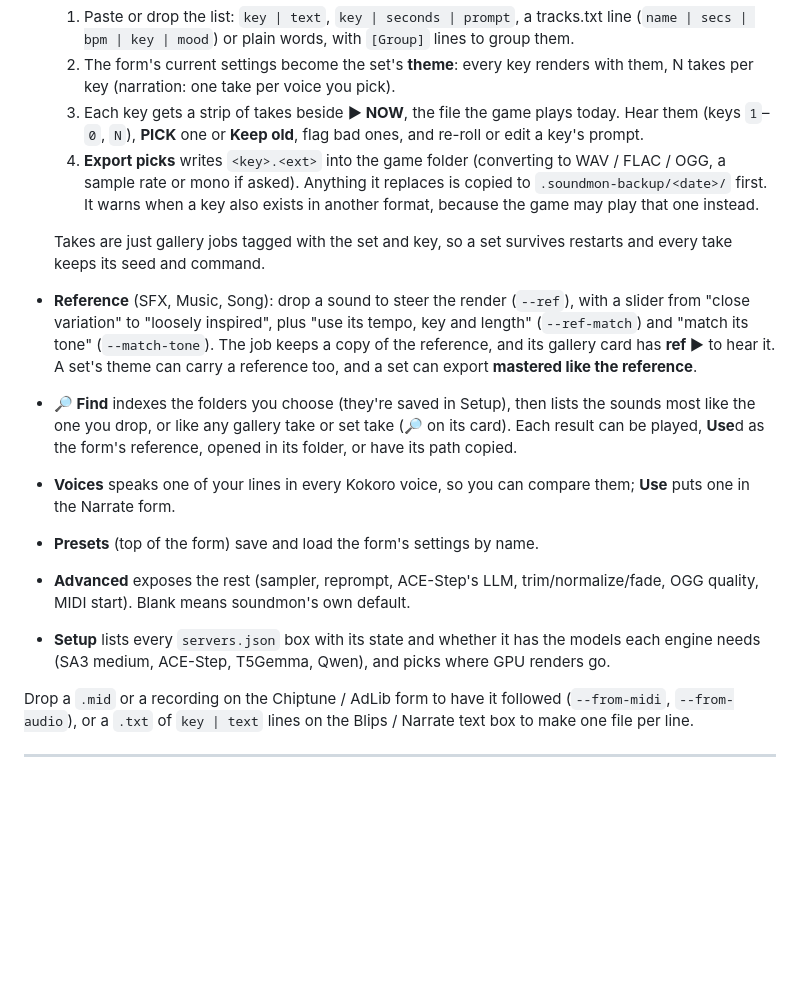
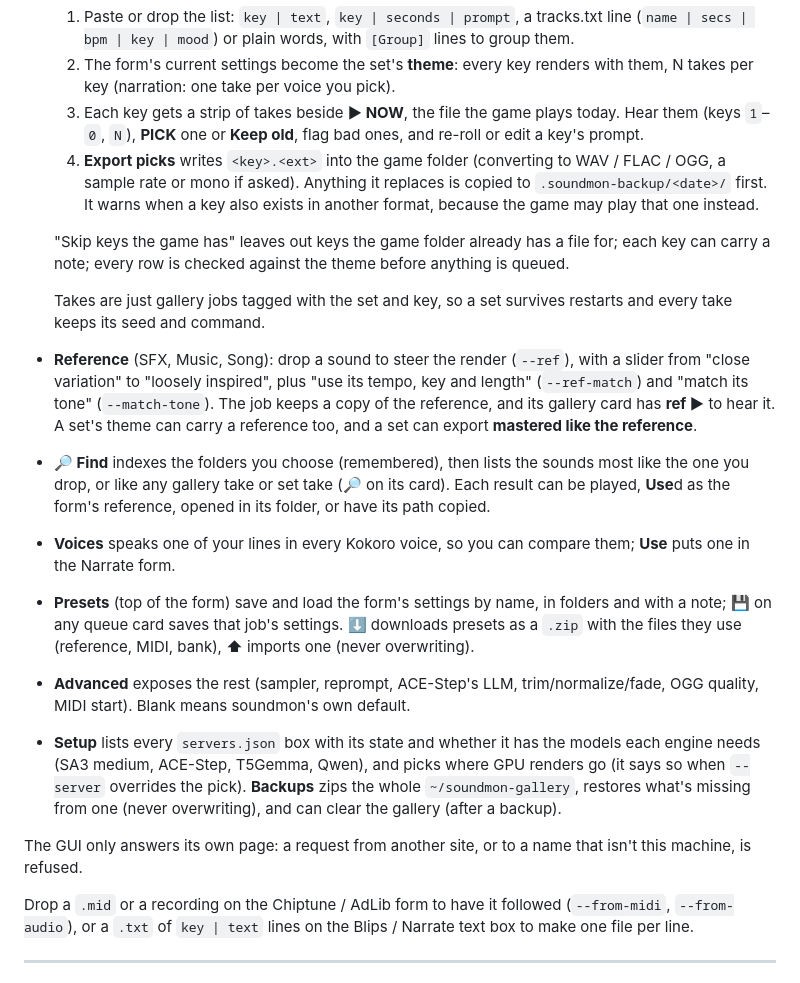
Before and after one commit to grymmjack/soundmon, a Markdown page: README.md, the part around one of its changes. GitHub-like rendering; blank space fills up the shorter version.

```diff
--- a/README.md
+++ b/README.md
@@ -958,6 +985,9 @@ soundmon-gui --server rtx    # GPU renders go to rtx (else the Setup tab's pick,
      `.soundmon-backup/<date>/` first. It warns when a key also exists in another
      format, because the game may play that one instead.
 
+  "Skip keys the game has" leaves out keys the game folder already has a file for; each
+  key can carry a note; every row is checked against the theme before anything is queued.
+
   Takes are just gallery jobs tagged with the set and key, so a set survives
   restarts and every take keeps its seed and command.
 - **Reference** (SFX, Music, Song): drop a sound to steer the render (`--ref`), with a
@@ -965,17 +995,26 @@ soundmon-gui --server rtx    # GPU renders go to rtx (else the Setup tab's pick,
   length" (`--ref-match`) and "match its tone" (`--match-tone`). The job keeps a copy
   of the reference, and its gallery card has **ref ▶** to hear it. A set's theme can
   carry a reference too, and a set can export **mastered like the reference**.
-- **🔎 Find** indexes the folders you choose (they're saved in Setup), then lists the
+- **🔎 Find** indexes the folders you choose (remembered), then lists the
   sounds most like the one you drop, or like any gallery take or set take (🔎 on its
   card). Each result can be played, **Use**d as the form's reference, opened in its
   folder, or have its path copied.
 - **Voices** speaks one of your lines in every Kokoro voice, so you can compare them;
   **Use** puts one in the Narrate form.
-- **Presets** (top of the form) save and load the form's settings by name.
+- **Presets** (top of the form) save and load the form's settings by name, in folders and
+  with a note; 💾 on any queue card saves that job's settings. **⬇** downloads presets as a
+  `.zip` with the files they use (reference, MIDI, bank), **⬆** imports one (never
+  overwriting).
 - **Advanced** exposes the rest (sampler, reprompt, ACE-Step's LLM, trim/normalize/fade,
   OGG quality, MIDI start). Blank means soundmon's own default.
 - **Setup** lists every `servers.json` box with its state and whether it has the models
-  each engine needs (SA3 medium, ACE-Step, T5Gemma, Qwen), and picks where GPU renders go.
+  each engine needs (SA3 medium, ACE-Step, T5Gemma, Qwen), and picks where GPU renders go
+  (it says so when `--server` overrides the pick). **Backups** zips the whole
+  `~/soundmon-gallery`, restores what's missing from one (never overwriting), and can clear
+  the gallery (after a backup).
+
+The GUI only answers its own page: a request from another site, or to a name that isn't this
+machine, is refused.
 
 Drop a `.mid` or a recording on the Chiptune / AdLib form to have it followed
 (`--from-midi`, `--from-audio`), or a `.txt` of `key | text` lines on the Blips / Narrate
```
Also changed, not shown: other parts of README.md (+32 -5 lines).
